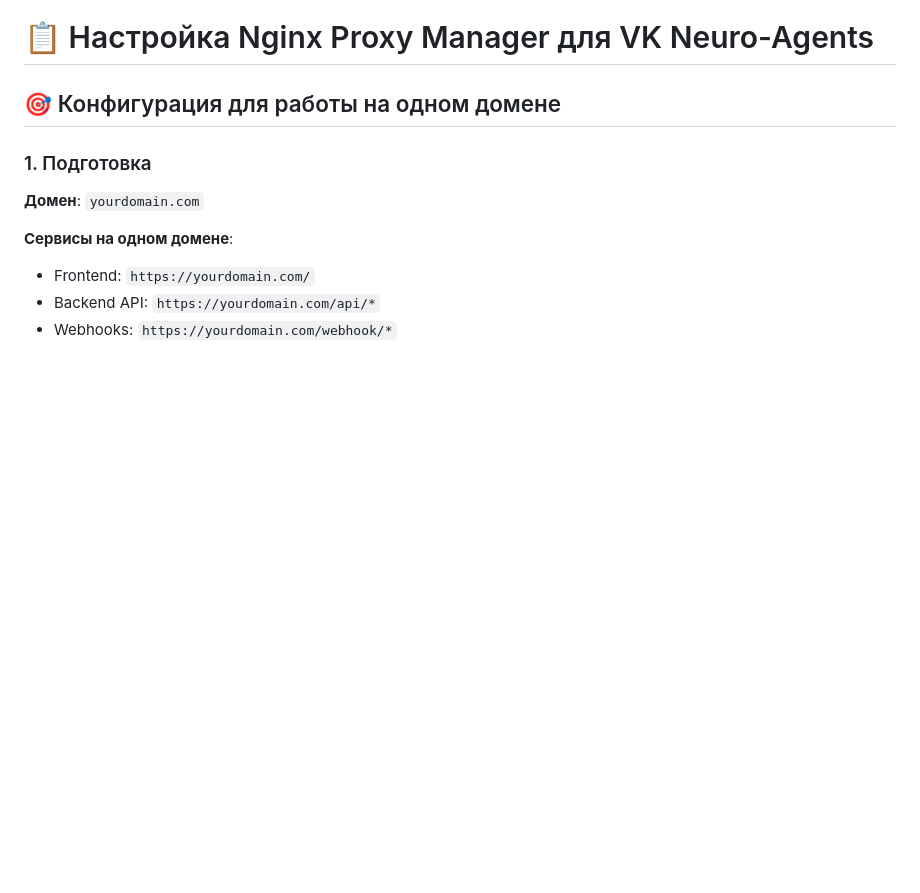
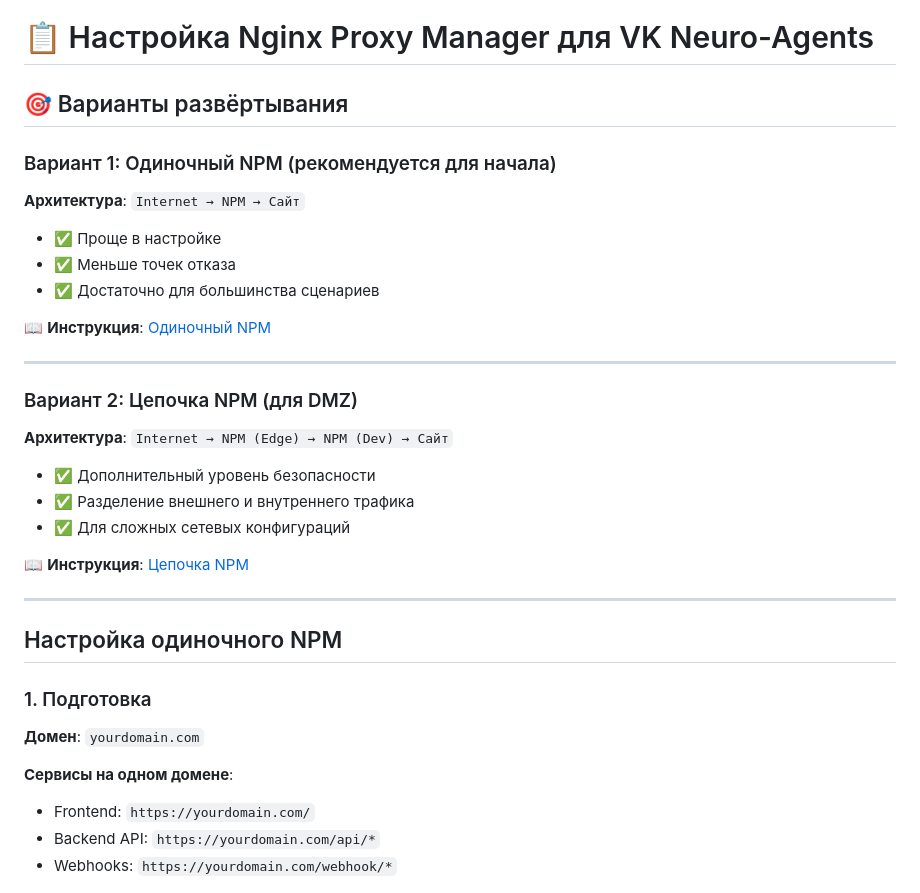
Before and after one commit to eugenenilyason-sketch/vk-bots-control-panel, a Markdown page: docs/NPM-SETUP.md, the part around the change. GitHub-like rendering; blank space fills up the shorter version.

```diff
--- a/docs/NPM-SETUP.md
+++ b/docs/NPM-SETUP.md
@@ -1,6 +1,32 @@
 # 📋 Настройка Nginx Proxy Manager для VK Neuro-Agents
 
-## 🎯 Конфигурация для работы на одном домене
+## 🎯 Варианты развёртывания
+
+### Вариант 1: Одиночный NPM (рекомендуется для начала)
+
+**Архитектура**: `Internet → NPM → Сайт`
+
+- ✅ Проще в настройке
+- ✅ Меньше точек отказа
+- ✅ Достаточно для большинства сценариев
+
+📖 **Инструкция**: [Одиночный NPM](#настройка-одиночного-npm)
+
+---
+
+### Вариант 2: Цепочка NPM (для DMZ)
+
+**Архитектура**: `Internet → NPM (Edge) → NPM (Dev) → Сайт`
+
+- ✅ Дополнительный уровень безопасности
+- ✅ Разделение внешнего и внутреннего трафика
+- ✅ Для сложных сетевых конфигураций
+
+📖 **Инструкция**: [Цепочка NPM](NPM-CHAIN-SETUP.md)
+
+---
+
+## Настройка одиночного NPM
 
 ### 1. Подготовка
 
```
Also changed, not shown: README.md (+9 -8 lines), docs/NPM-CHAIN-SETUP.md (added, +435 -0 lines).
